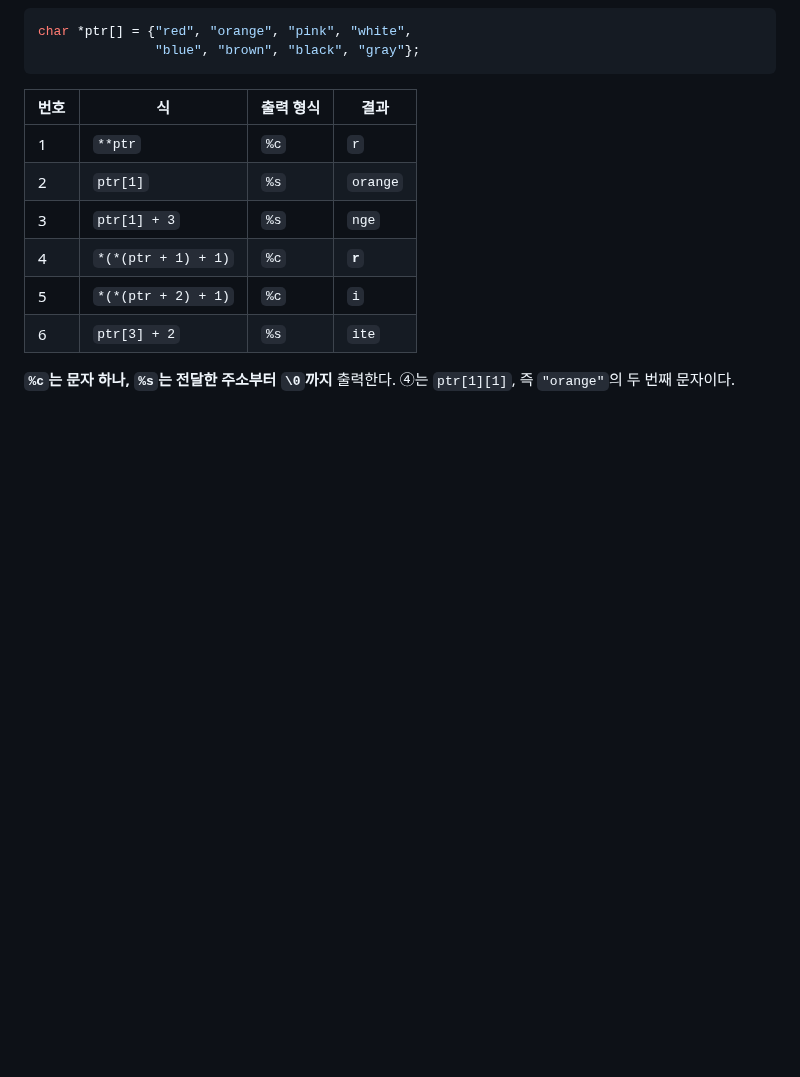
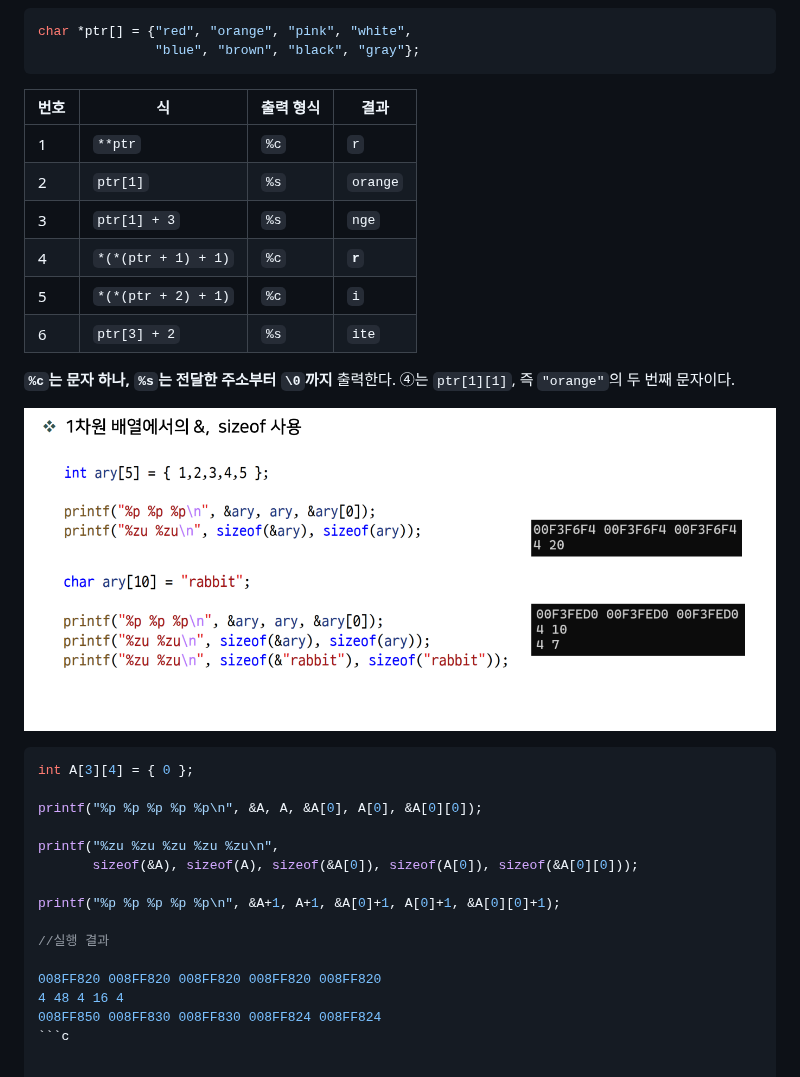
Before and after one commit to dkdltm221/Embedded-SW-TIL, a Markdown page: C/6_C_Pointer_Review.md, the part around the change. Drawn GitHub-style; pictures changed too: C/img/12-12.png (added); blank space fills up the shorter version.

````diff
--- a/C/6_C_Pointer_Review.md
+++ b/C/6_C_Pointer_Review.md
@@ -166,3 +166,22 @@ char *ptr[] = {"red", "orange", "pink", "white",
 | 6 | `ptr[3] + 2` | `%s` | `ite` |
 
 **`%c`는 문자 하나, `%s`는 전달한 주소부터 `\0`까지** 출력한다. ④는 `ptr[1][1]`, 즉 `"orange"`의 두 번째 문자이다.
+
+![문자열 포인터 배열 문제](./img/12-12.png)
+
+```c
+int A[3][4] = { 0 };
+
+printf("%p %p %p %p %p\n", &A, A, &A[0], A[0], &A[0][0]);
+
+printf("%zu %zu %zu %zu %zu\n",
+       sizeof(&A), sizeof(A), sizeof(&A[0]), sizeof(A[0]), sizeof(&A[0][0]));
+
+printf("%p %p %p %p %p\n", &A+1, A+1, &A[0]+1, A[0]+1, &A[0][0]+1);
+
+//실행 결과
+
+008FF820 008FF820 008FF820 008FF820 008FF820
+4 48 4 16 4
+008FF850 008FF830 008FF830 008FF824 008FF824
+```c
````
Also changed, not shown: 3 other files.
